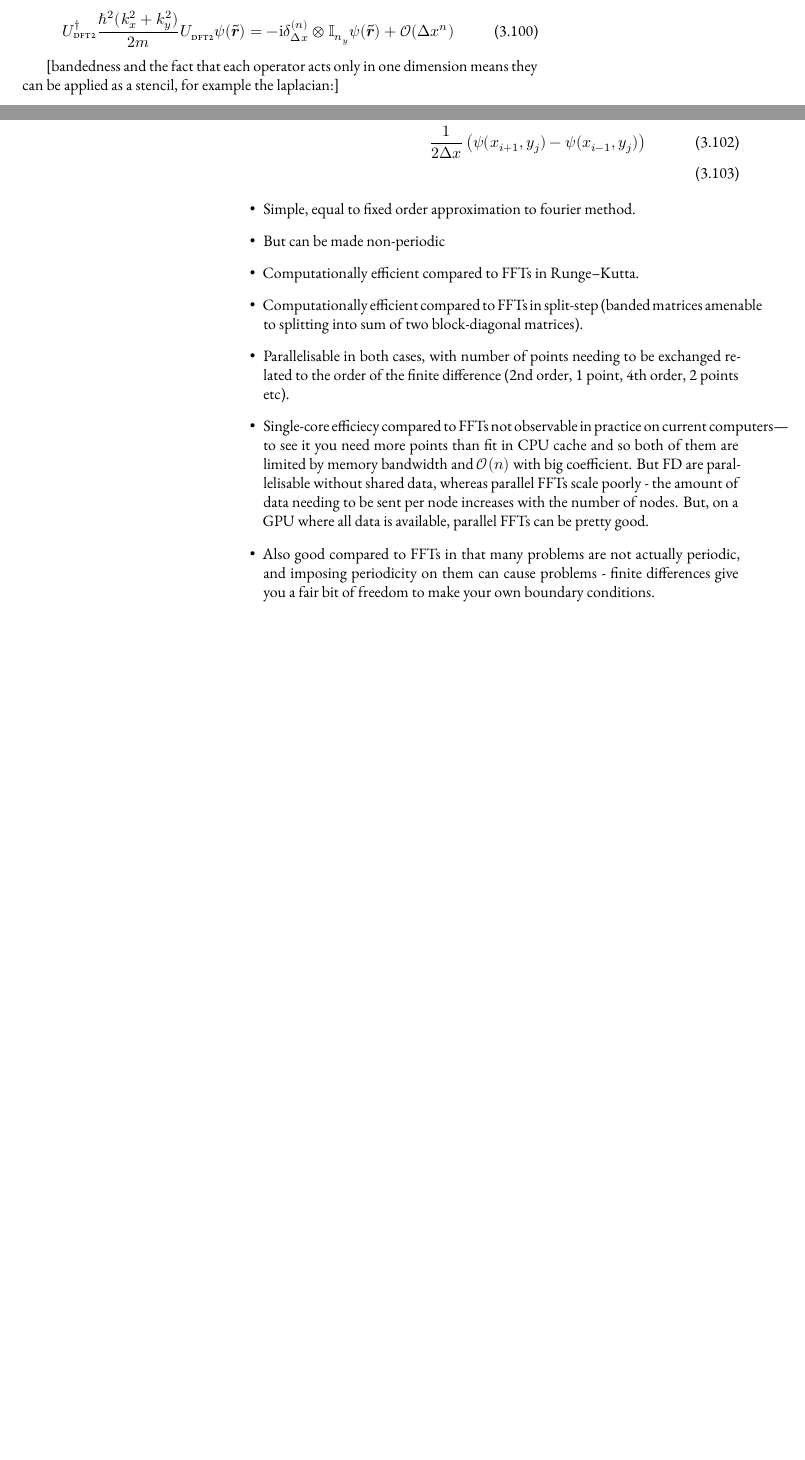
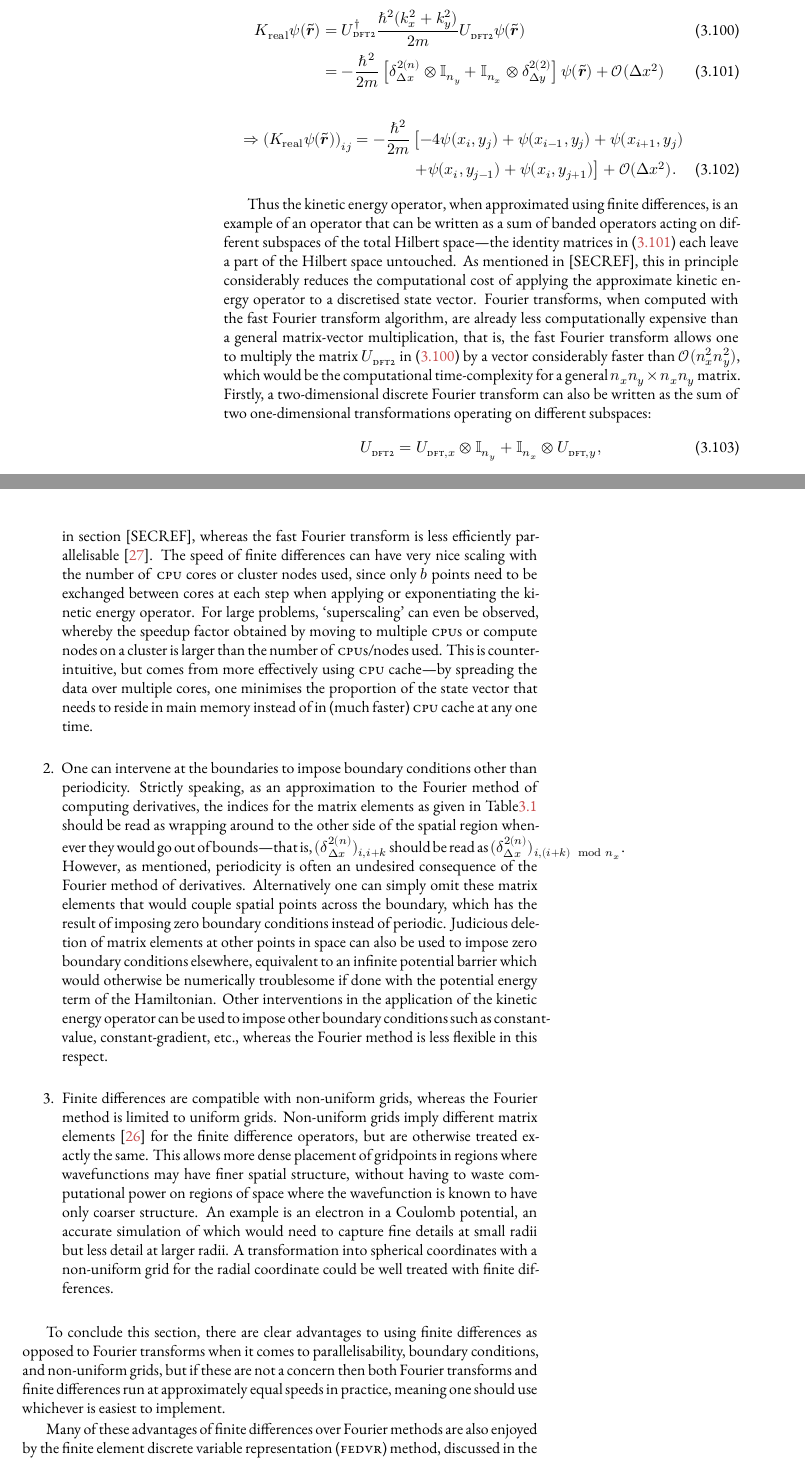
Before and after one commit to chrisjbillington/thesis, a LaTeX thesis (thesis.tex, which reads numerics.tex): two parts of pages 33 and 34 of 51 before the commit and two parts of pages 34 and 35 of 51 after it, joined at a grey line, cut so that both start at the same text, the shorter picture padded with empty space. Compiled offline with XeLaTeX; a missing font is replaced by an installed copy or a similar font; a LaTeX package or settings file that is missing is left out.

Commit message:
Finished draft of finite differences section. Needs proofreading.

```diff
--- a/numerics.tex
+++ b/numerics.tex
@@ -880,6 +880,18 @@ The fact that the finite difference matrices are banded allows them to applied a
 \begin{align}
-U^\dagger_{\textsc{dft2}} \frac{\hbar^2 (k_x^2 + k_y^2)}{2m} U_{\textsc{dft2}}\psi(\tilde{\vec r}) =
--\ii\delta^{(n)}_{\upDelta x} \otimes \mathbb{I}_{n_y}\psi(\tilde{\vec r}) + \Ord{\upDelta x^n}
+K_\up{real}\psi(\tilde{\vec r}) & = U^\dagger_{\textsc{dft2}} \frac{\hbar^2 (k_x^2 + k_y^2)}{2m} U_{\textsc{dft2}}\psi(\tilde{\vec r})\label{eq:2DKreal}\\
+&= -\frac{\hbar^2}{2m} \left[
+  \delta^{2 (n)}_{\upDelta x} \otimes \mathbb{I}_{n_y}
++ \mathbb{I}_{n_x} \otimes \delta^{2 (2)}_{\upDelta y}\right]\psi(\tilde{\vec r}) + \Ord{\upDelta x^2}\label{eq:finite_differences_subspaces}
+\end{align}
+\begin{align}
+\Rightarrow \left(K_\up{real}\psi(\tilde{\vec r})\right)_{ij}
+= -\frac{\hbar^2}{2m} &\left[ - 4\psi(x_i,  y_j)
+                             + \psi(x_{i-1},  y_j) + \psi(x_{i+1},  y_j) \right.\nonumber\\
+                            &\left.  + \psi(x_i,  y_{j-1}) + \psi(x_i,  y_{j+1})\right] + \Ord{\upDelta x^2}.
 \end{align}
 
-[bandedness and the fact that each operator acts only in one dimension means they can be applied as a stencil, for example the laplacian:]
+Thus the kinetic energy operator, when approximated using finite differences, is an example of an operator that can be written as a sum of banded operators acting on different subspaces of the total Hilbert space---the identity matrices in \eqref{eq:finite_differences_subspaces} each leave a part of the Hilbert space untouched. As mentioned in [SECREF], this in principle considerably reduces the computational cost of applying the approximate kinetic energy operator to a discretised state vector. Fourier transforms, when computed with the fast Fourier transform algorithm, are already less computationally expensive than a general matrix-vector multiplication, that is, the fast Fourier transform allows one to multiply the matrix $U_{\textsc{dft2}}$ in \eqref{eq:2DKreal} by a vector considerably faster than $\Ord{n_x^2n_y^2}$, which would be the computational time-complexity for a general $n_xn_y \times n_xn_y$ matrix. Firstly, a two-dimensional discrete Fourier transform can also be written as the sum of two one-dimensional transformations operating on different subspaces:
+\begin{align}
+U_{\textsc{dft2}} =
+U_{\textsc{dft},x} \otimes \mathbb{I}_{n_y} + \mathbb{I}_{n_x} \otimes U_{\textsc{dft},y},
+\end{align}
@@ -888,20 +901,13 @@ U^\dagger_{\textsc{dft2}} \frac{\hbar^2 (k_x^2 + k_y^2)}{2m} U_{\textsc{dft2}}\p
+\begin{enumerate}
+    \item Being banded matrices, the finite-difference approximations to the kinetic energy operator can be multiplied by a vector, or exponentiated and applied to a vector, in parallel on a cluster computer or \textsc{gpu} using the techniques discussed in section [SECREF], whereas the fast Fourier transform is less efficiently parallelisable \cite{Gupta93thescalability}. The speed of finite differences can have very nice scaling with the number of \textsc{cpu} cores or cluster nodes used, since only $b$ points need to be exchanged between cores at each step when applying or exponentiating the kinetic energy operator. For large problems, `superscaling' can even be observed, whereby the speedup factor obtained by moving to multiple \textsc{cpu}s or compute nodes on a cluster is larger than the number of \textsc{cpu}s/nodes used. This is counterintuitive, but comes from more effectively using \textsc{cpu} cache---by spreading the data over multiple cores, one minimises the proportion of the state vector that needs to reside in main memory instead of in (much faster) \textsc{cpu} cache at any one time.
+    \item One can intervene at the boundaries to impose boundary conditions other than periodicity. Strictly speaking, as an approximation to the Fourier method of computing derivatives, the indices for the matrix elements as given in \tableref{table:fd_matrixels} should be read as wrapping around to the other side of the spatial region whenever they would go out of bounds---that is, $(\delta^{2 (n)}_{\upDelta x})_{i, i + k}$ should be read as $(\delta^{2 (n)}_{\upDelta x})_{i, (i + k) \mod n_x}$. However, as mentioned, periodicity is often an undesired consequence of the Fourier method of derivatives. Alternatively one can simply omit these matrix elements that would couple spatial points across the boundary, which has the result of imposing zero boundary conditions instead of periodic. Judicious deletion of matrix elements at other points in space can also be used to impose zero boundary conditions elsewhere, equivalent to an infinite potential barrier which would otherwise be numerically troublesome if done with the potential energy term of the Hamiltonian. Other interventions in the application of the kinetic energy operator can be used to impose other boundary conditions such as constant-value, constant-gradient, etc., whereas the Fourier method is less flexible in this respect.
+    \item Finite differences are compatible with non-uniform grids, whereas the Fourier method is limited to uniform grids. Non-uniform grids imply different matrix elements \cite{fornberg_generation_1988} for the finite difference operators, but are otherwise treated exactly the same. This allows more dense placement of gridpoints in regions where wavefunctions may have finer spatial structure, without having to waste computational power on regions of space where the wavefunction is known to have only coarser structure. An example is an electron in a Coulomb potential, an accurate simulation of which would need to capture fine details at small radii but less detail at larger radii. A transformation into spherical coordinates with a non-uniform grid for the radial coordinate could be well treated with finite differences.
 
-\begin{align}
-\delta^{(2)}_{x, \upDelta x}\left[\psi\right](\vec r_{ij}) =
-\frac{1}{2\upDelta x}\left(\psi(x_{i + 1}, y_j) - \psi(x_{i - 1}, y_j)\right)\\
-\frac{1}{2\upDelta x}\left(\psi(x_{i + 1}, y_j) - \psi(x_{i - 1}, y_j)\right)\\
-\end{align}
+\end{enumerate}
 
+To conclude this section, there are clear advantages to using finite differences as opposed to Fourier transforms when it comes to parallelisability, boundary conditions, and non-uniform grids, but if these are not a concern then both Fourier transforms and finite differences run at approximately equal speeds in practice, meaning one should use whichever is easiest to implement.
 
-\begin{itemize}
-    \item Simple, equal to fixed order approximation to fourier method.
-    \item But can be made non-periodic
-    \item Computationally efficient compared to FFTs in Runge--Kutta.
-    \item Computationally efficient compared to FFTs in split-step (banded matrices amenable to splitting into sum of two block-diagonal matrices).
-    \item Parallelisable in both cases, with number of points needing to be exchanged related to the order of the finite difference (2nd order, 1 point, 4th order, 2 points etc).
-    \item Single-core efficiecy compared to FFTs not observable in practice on current computers---to see it you need more points than fit in CPU cache and so both of them are limited by memory bandwidth and $\Ord{n}$ with big coefficient. But FD are parallelisable without shared data, whereas parallel FFTs scale poorly - the amount of data needing to be sent per node increases with the number of nodes. But, on a GPU where all data is available, parallel FFTs can be pretty good.
-    \item Also good compared to FFTs in that many problems are not actually periodic, and imposing periodicity on them can cause problems - finite differences give you a fair bit of freedom to make your own boundary conditions.
-\end{itemize}
+Many of these advantages of finite differences over Fourier methods are also enjoyed by the finite element discrete variable representation (\textsc{fedvr}) method, discussed in the next section. Whilst it's also claimed that \textsc{fedvr} has a number of advantages over finite-differences [CITE PRE], I'll argue that most of the comparisons don't stand up to scrutiny, and that finite differences are often still the right choice for the contexts in which \textsc{fedvr} is argued to be superior.
 
 \subsection{The finite element discrete variable representation}
 
```
Also changed, not shown: wc.txt (+4 -4 lines), thesis.pdf, numerics.tex (5 more changed lines).
